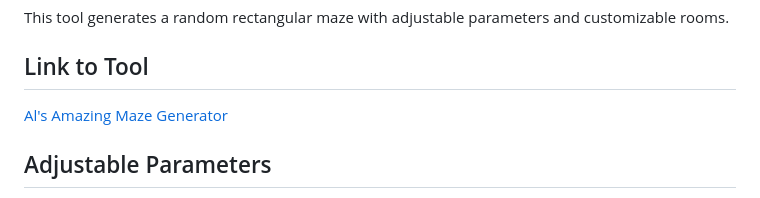
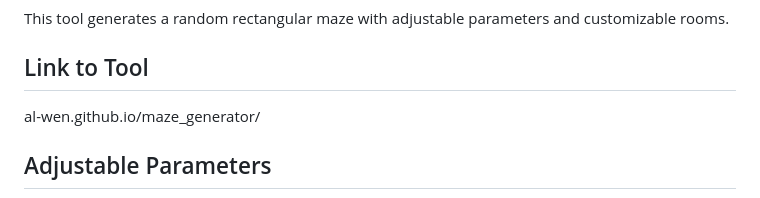
Before and after one commit to al-wen/maze_generator, a Markdown page: README.md, the part around the change. Drawn GitHub-style.

```diff
--- a/README.md
+++ b/README.md
@@ -4,7 +4,7 @@ This tool generates a random rectangular maze with adjustable parameters and cus
 
 ## Link to Tool
 
-[Al's Amazing Maze Generator](al-wen.github.io/maze_generator/)
+al-wen.github.io/maze_generator/
 
 ## Adjustable Parameters
 
```
